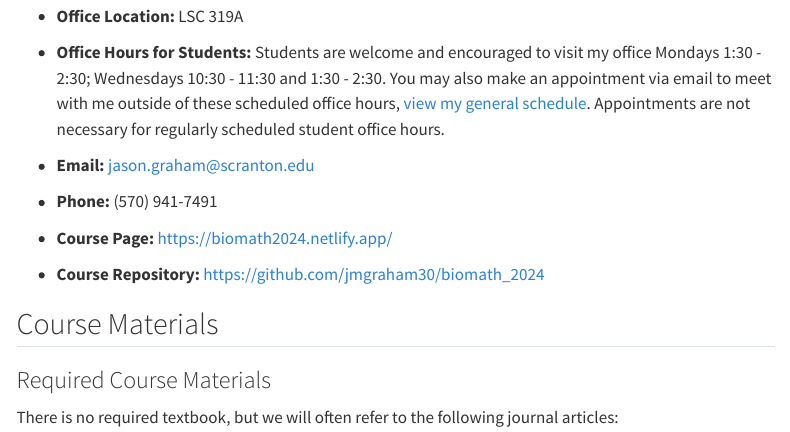
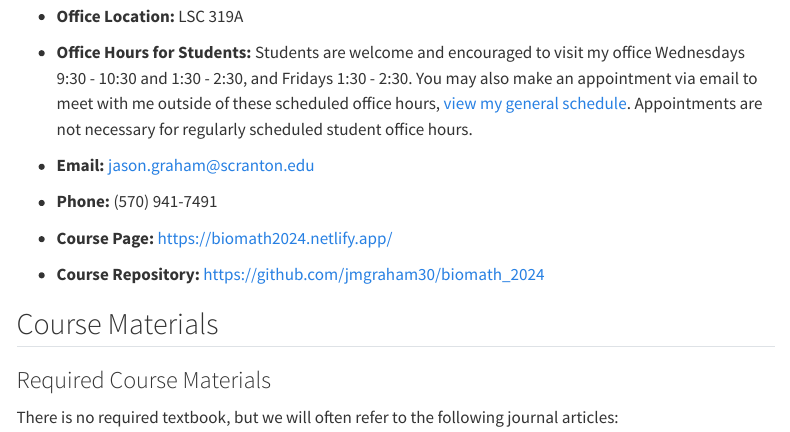
Before and after one commit to jmgraham30/biomath_2024, a Quarto document (index.qmd): the page in a window 1100 px wide, from 590 px down. Rendered offline with R 4.5, knitr and Pandoc in place of Quarto, with nearby package versions; menus at the side of the page are left out.

Commit message:
update
update for spring 2026

```diff
--- a/index.qmd
+++ b/index.qmd
@@ -33,7 +33,7 @@ Welcome to MATH 463 *Topics in Biomathematics* for Spring 2026! This page contai
 
 * **Office Location:** LSC 319A
 
-* **Office Hours for Students:**  Students are welcome and encouraged to visit my office Mondays 1:30 - 2:30; Wednesdays 10:30 - 11:30 and 1:30 - 2:30. You may also make an appointment via email to meet with me outside of these scheduled office hours, [view my general schedule](https://docs.google.com/spreadsheets/d/1TXacgUViXiMl8rC39qHEOTM71S7E357LDN9jbugmUC4/edit?usp=sharing). Appointments are not necessary for regularly scheduled student office hours.
+* **Office Hours for Students:**  Students are welcome and encouraged to visit my office Wednesdays 9:30 - 10:30 and 1:30 - 2:30, and Fridays 1:30 - 2:30. You may also make an appointment via email to meet with me outside of these scheduled office hours, [view my general schedule](). Appointments are not necessary for regularly scheduled student office hours.
 
 :::
 
```
Also changed, not shown: 2 other files.
